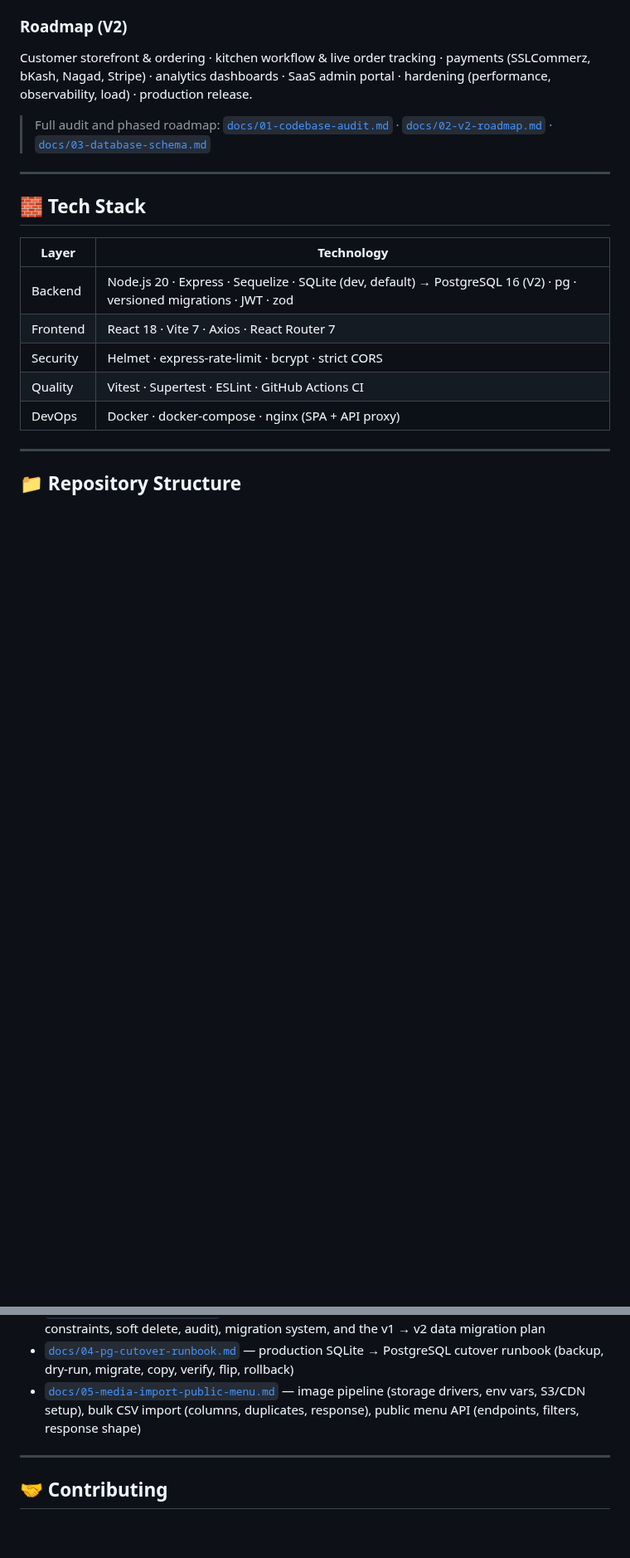
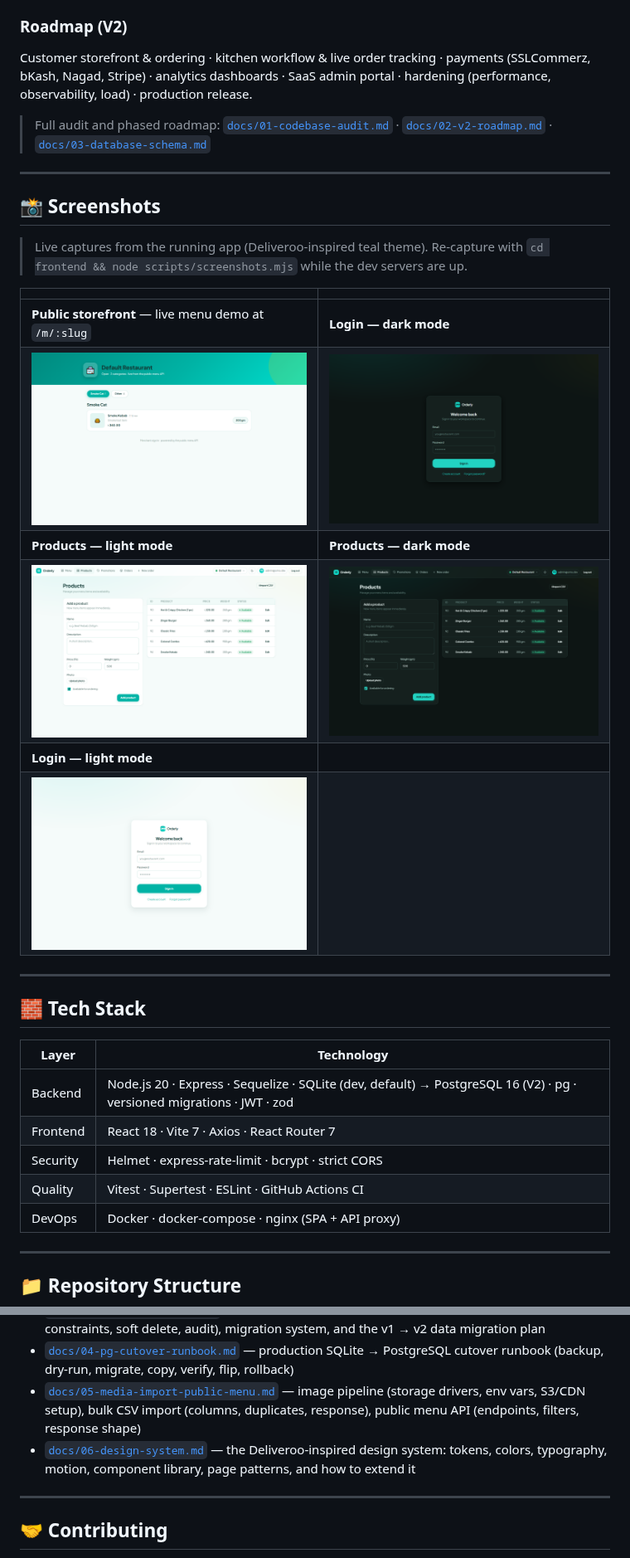
Before and after one commit to SadManFahIm/Order-management-system, a Markdown page: README.md, 2 parts joined by grey strips. Shown at 83% size. Rendered like a GitHub page; pictures changed too: docs/screenshots/login-dark.png (added), docs/screenshots/login-light.png (added), docs/screenshots/products-dark.png (added); blank space fills up the shorter version.

```diff
--- a/README.md
+++ b/README.md
@@ -35,6 +35,21 @@ The Order Management System is evolving from a single-tenant order CRUD app into
 Customer storefront & ordering · kitchen workflow & live order tracking · payments (SSLCommerz, bKash, Nagad, Stripe) · analytics dashboards · SaaS admin portal · hardening (performance, observability, load) · production release.
 
 > Full audit and phased roadmap: [`docs/01-codebase-audit.md`](docs/01-codebase-audit.md) · [`docs/02-v2-roadmap.md`](docs/02-v2-roadmap.md) · [`docs/03-database-schema.md`](docs/03-database-schema.md)
+
+---
+
+## 📸 Screenshots
+
+> Live captures from the running app (Deliveroo-inspired teal theme). Re-capture with `cd frontend && node scripts/screenshots.mjs` while the dev servers are up.
+
+| | |
+|---|---|
+| **Public storefront** — live menu demo at `/m/:slug` | **Login — dark mode** |
+| ![Public storefront](docs/screenshots/public-menu-light.png) | ![Login dark](docs/screenshots/login-dark.png) |
+| **Products — light mode** | **Products — dark mode** |
+| ![Products light](docs/screenshots/products-light.png) | ![Products dark](docs/screenshots/products-dark.png) |
+| **Login — light mode** | |
+| ![Login light](docs/screenshots/login-light.png) | |
 
 ---
 
@@ -267,6 +282,7 @@ See [`docs/02-v2-roadmap.md`](docs/02-v2-roadmap.md) for the detailed plan with
 - [`docs/03-database-schema.md`](docs/03-database-schema.md) — normalized multi-tenant PostgreSQL schema (DDL, indexes, constraints, soft delete, audit), migration system, and the v1 → v2 data migration plan
 - [`docs/04-pg-cutover-runbook.md`](docs/04-pg-cutover-runbook.md) — production SQLite → PostgreSQL cutover runbook (backup, dry-run, migrate, copy, verify, flip, rollback)
 - [`docs/05-media-import-public-menu.md`](docs/05-media-import-public-menu.md) — image pipeline (storage drivers, env vars, S3/CDN setup), bulk CSV import (columns, duplicates, response), public menu API (endpoints, filters, response shape)
+- [`docs/06-design-system.md`](docs/06-design-system.md) — the Deliveroo-inspired design system: tokens, colors, typography, motion, component library, page patterns, and how to extend it
 
 ---
 
```
Also changed, not shown: docs/06-design-system.md (added, +127 -0 lines), 1 other file.
